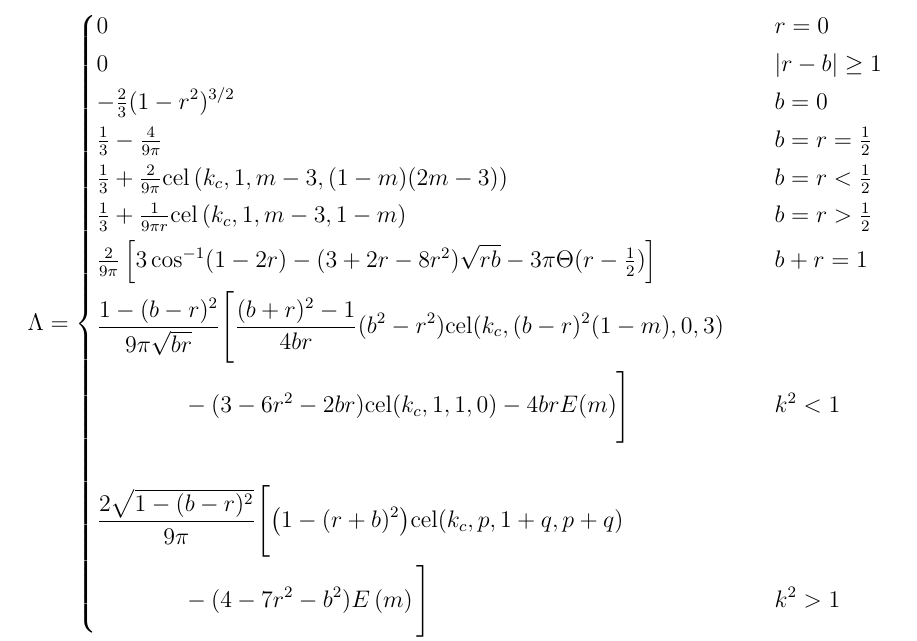
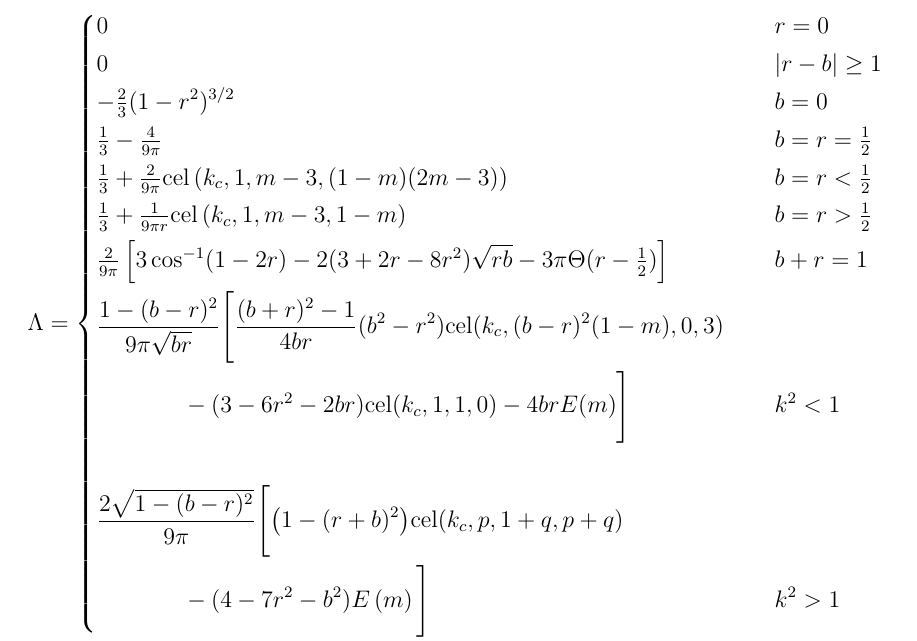
Before and after one commit to rodluger/Limbdark.jl, a LaTeX paper (tex/limbdark.tex): part of page 4 of 12, cut so that both start at the same text. Compiled offline with pdfLaTeX.

```diff
--- a/tex/limbdark.tex
+++ b/tex/limbdark.tex
@@ -201,7 +201,7 @@
           \tfrac{1}{3} - \tfrac{4}{9\pi} & \qquad b = r = \tfrac{1}{2}\\
           \tfrac{1}{3} + \tfrac{2}{9\pi} {\rm cel}\left(k_c,1,m-3,(1-m)(2m-3)\right) & \qquad b= r < \tfrac{1}{2}\\
           \tfrac{1}{3} + \tfrac{1}{9\pi r} {\rm cel}\left(k_c,1,m-3,1-m\right) & \qquad b= r > \tfrac{1}{2}\\
-          \tfrac{2}{9\pi}\left[3\cos^{-1}(1-2r) -(3+2r-8r^2)\sqrt{rb}-3\pi\Theta(r-\tfrac{1}{2})\right] & \qquad b+r =1\\
+          \tfrac{2}{9\pi}\left[3\cos^{-1}(1-2r) -2(3+2r-8r^2)\sqrt{rb}-3\pi\Theta(r-\tfrac{1}{2})\right] & \qquad b+r =1\\
           \frac{1-(b-r)^2}{9 \pi \sqrt{b r}} \Bigg[
                 \frac{(b+r)^2-1}{4br}(b^2-r^2){\rm cel}(k_c,(b-r)^2(1-m),0,3)
                 &\\ \phantom{XXXX}
```
Also changed, not shown: 2 other files.
